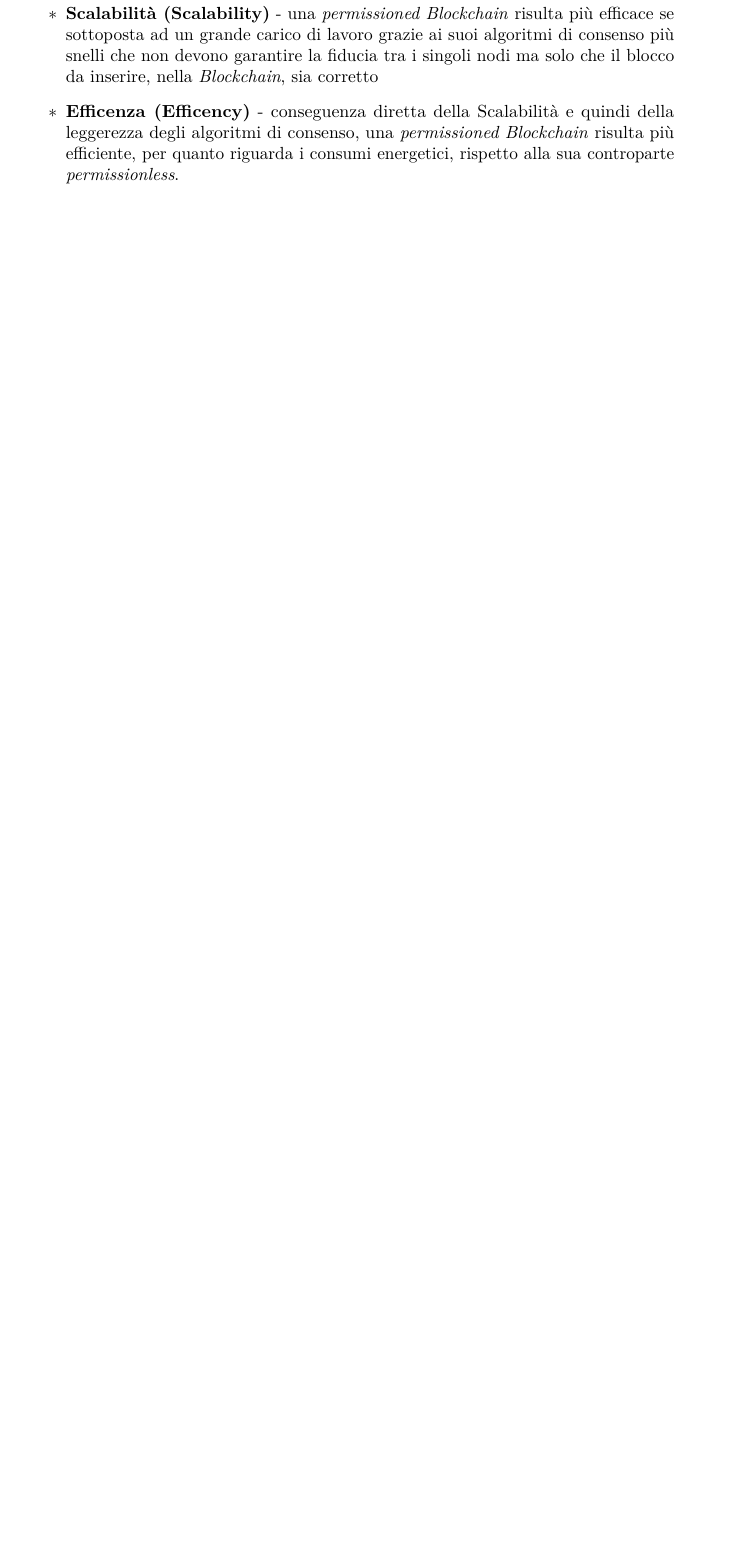
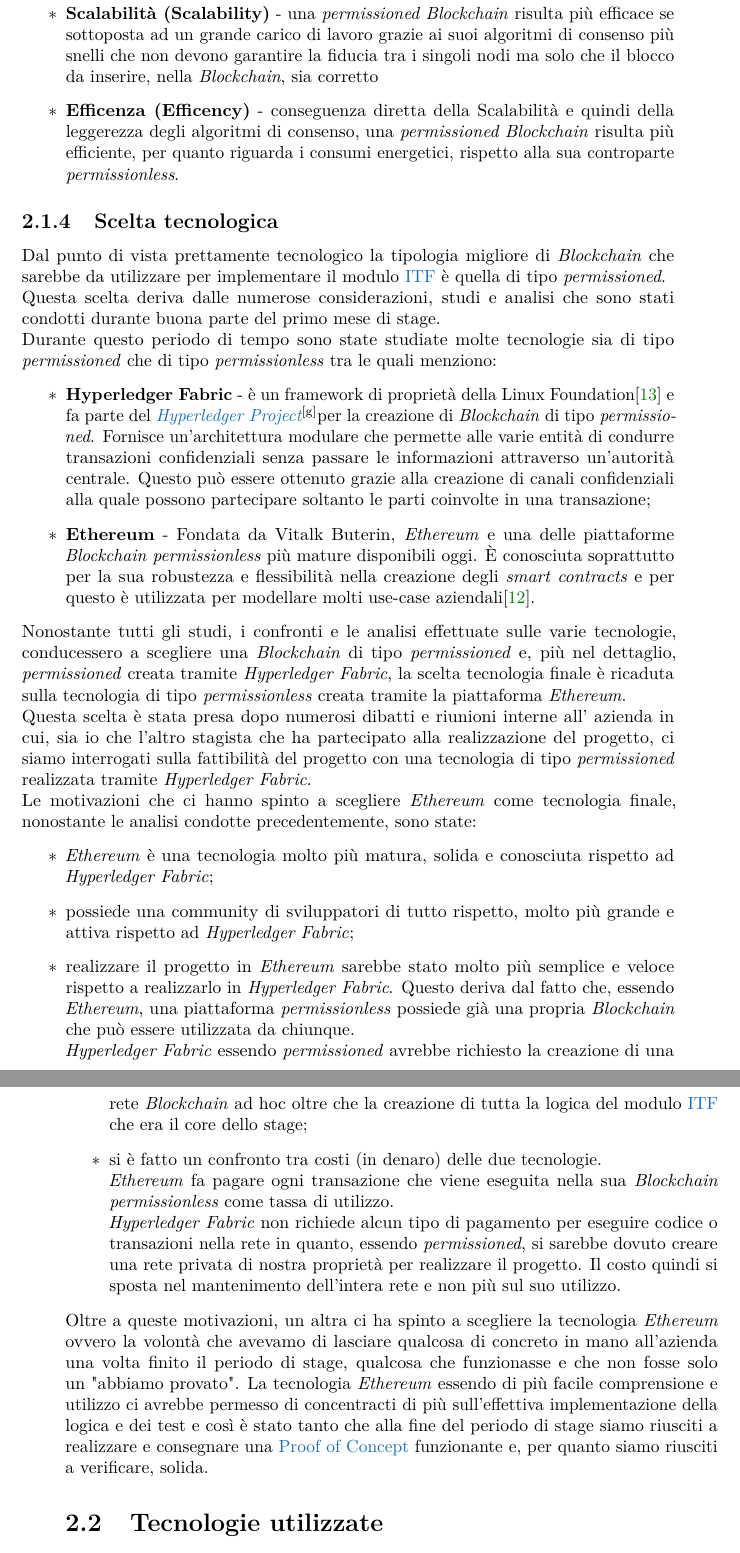
Before and after one commit to PozzaMarco/Tesi_Triennale, a LaTeX thesis (Tesi/tesi.tex, which reads Tesi/capitoli/capitolo-2.tex): part of page 31 of 51 before the commit and two parts of pages 31 and 32 of 51 after it, the two joined at a grey line, cut so that both start at the same text, the shorter picture padded with empty space. Compiled offline with pdfLaTeX.

Commit message:
Completato prima parte del capitolo 2.

```diff
--- a/Tesi/capitoli/capitolo-2.tex
+++ b/Tesi/capitoli/capitolo-2.tex
@@ -105,3 +105,27 @@
 	\item \textbf{Scalabilità (Scalability)} - una \textit{permissioned Blockchain} risulta più efficace se sottoposta ad un grande carico di lavoro grazie ai suoi algoritmi di consenso più snelli che non devono garantire la fiducia tra i singoli nodi ma solo che il blocco da inserire, nella \textit{Blockchain}, sia corretto
 	\item \textbf{Efficenza (Efficency)} - conseguenza diretta della Scalabilità e quindi della leggerezza degli algoritmi di consenso, una \textit{permissioned Blockchain} risulta più efficiente, per quanto riguarda i consumi energetici, rispetto alla sua controparte \textit{permissionless}.
 \end{itemize}
+\subsection{Scelta tecnologica}
+Dal punto di vista prettamente tecnologico la tipologia migliore di \textit{Blockchain} che sarebbe da utilizzare per implementare il modulo \gls{ITF} è quella di tipo \textit{permissioned}.\\
+Questa scelta deriva dalle numerose considerazioni, studi e analisi che sono stati condotti durante buona parte del primo mese di stage.\\
+Durante questo periodo di tempo sono state studiate molte tecnologie sia di tipo \textit{permissioned} che di tipo \textit{permissionless} tra le quali menziono:
+\begin{itemize}
+	\item \textbf{Hyperledger Fabric} - è un framework di proprietà della Linux Foundation\cite{linuxFoundation} e fa parte del \emph{\gls{hyperledgerProject}}\glsfirstoccur per la creazione di \textit{Blockchain} di tipo \textit{permissioned}. Fornisce un'architettura modulare che permette alle varie entità di condurre transazioni confidenziali senza passare le informazioni attraverso un'autorità centrale. Questo può essere ottenuto grazie alla creazione di canali confidenziali alla quale possono partecipare soltanto le parti coinvolte in una transazione;
+	\item \textbf{Ethereum} - Fondata da Vitalk Buterin, \textit{Ethereum} e una delle piattaforme \textit{Blockchain permissionless} più mature disponibili oggi.
+	È conosciuta soprattutto per la sua robustezza e flessibilità nella creazione degli \textit{smart contracts} e per questo è utilizzata per modellare molti use-case aziendali\cite{ethereumProject}.
+\end{itemize}
+Nonostante tutti gli studi, i confronti e le analisi effettuate sulle varie tecnologie, conducessero a scegliere una \textit{Blockchain} di tipo \textit{permissioned} e, più nel dettaglio, \textit{permissioned} creata tramite \textit{Hyperledger Fabric}, la scelta tecnologia finale è ricaduta sulla tecnologia di tipo \textit{permissionless} creata tramite la piattaforma \textit{Ethereum}.\\
+Questa scelta è stata presa dopo numerosi dibatti e riunioni interne all' azienda in cui, sia io che l'altro stagista che ha partecipato alla realizzazione del progetto, ci siamo interrogati sulla fattibilità del progetto con una tecnologia di tipo \textit{permissioned} realizzata tramite \textit{Hyperledger Fabric}.\\
+Le motivazioni che ci hanno spinto a scegliere \textit{Ethereum} come tecnologia finale, nonostante le analisi condotte precedentemente, sono state:
+\begin{itemize}
+	\item \textit{Ethereum} è una tecnologia molto più matura, solida e conosciuta rispetto ad \textit{Hyperledger Fabric};
+	\item possiede una community di sviluppatori di tutto rispetto, molto più grande e attiva rispetto ad \textit{Hyperledger Fabric};
+	\item realizzare il progetto in \textit{Ethereum} sarebbe stato molto più semplice e veloce rispetto a realizzarlo in \textit{Hyperledger Fabric}. Questo deriva dal fatto che, essendo \textit{Ethereum}, una piattaforma \textit{permissionless} possiede già una propria \textit{Blockchain} che può essere utilizzata da chiunque.\\
+	\textit{Hyperledger Fabric} essendo \textit{permissioned} avrebbe richiesto la creazione di una rete \textit{Blockchain} ad hoc oltre che la creazione di tutta la logica del modulo \gls{ITF} che era il core dello stage;
+	\item si è fatto un confronto tra costi (in denaro) delle due tecnologie.\\
+	\textit{Ethereum} fa pagare ogni transazione che viene eseguita nella sua \textit{Blockchain permissionless} come tassa di utilizzo.\\
+	\textit{Hyperledger Fabric} non richiede alcun tipo di pagamento per eseguire codice o transazioni nella rete in quanto, essendo \textit{permissioned}, si sarebbe dovuto creare una rete privata di nostra proprietà per realizzare il progetto. Il costo quindi si sposta nel mantenimento dell'intera rete e non più sul suo utilizzo.
+\end{itemize}
+Oltre a queste motivazioni, un altra ci ha spinto a scegliere la tecnologia \textit{Ethereum} ovvero la volontà che avevamo di lasciare qualcosa di concreto in mano all'azienda una volta finito il periodo di stage, qualcosa che funzionasse e che non fosse solo un "abbiamo provato". La tecnologia \textit{Ethereum} essendo di più facile comprensione e utilizzo ci avrebbe permesso di concentracti di più sull'effettiva implementazione della logica e dei test e così è stato tanto che alla fine del periodo di stage siamo riusciti a realizzare e consegnare una \gls{poc} funzionante e, per quanto siamo riusciti a verificare, solida.
+
+\section{Tecnologie utilizzate}
```
